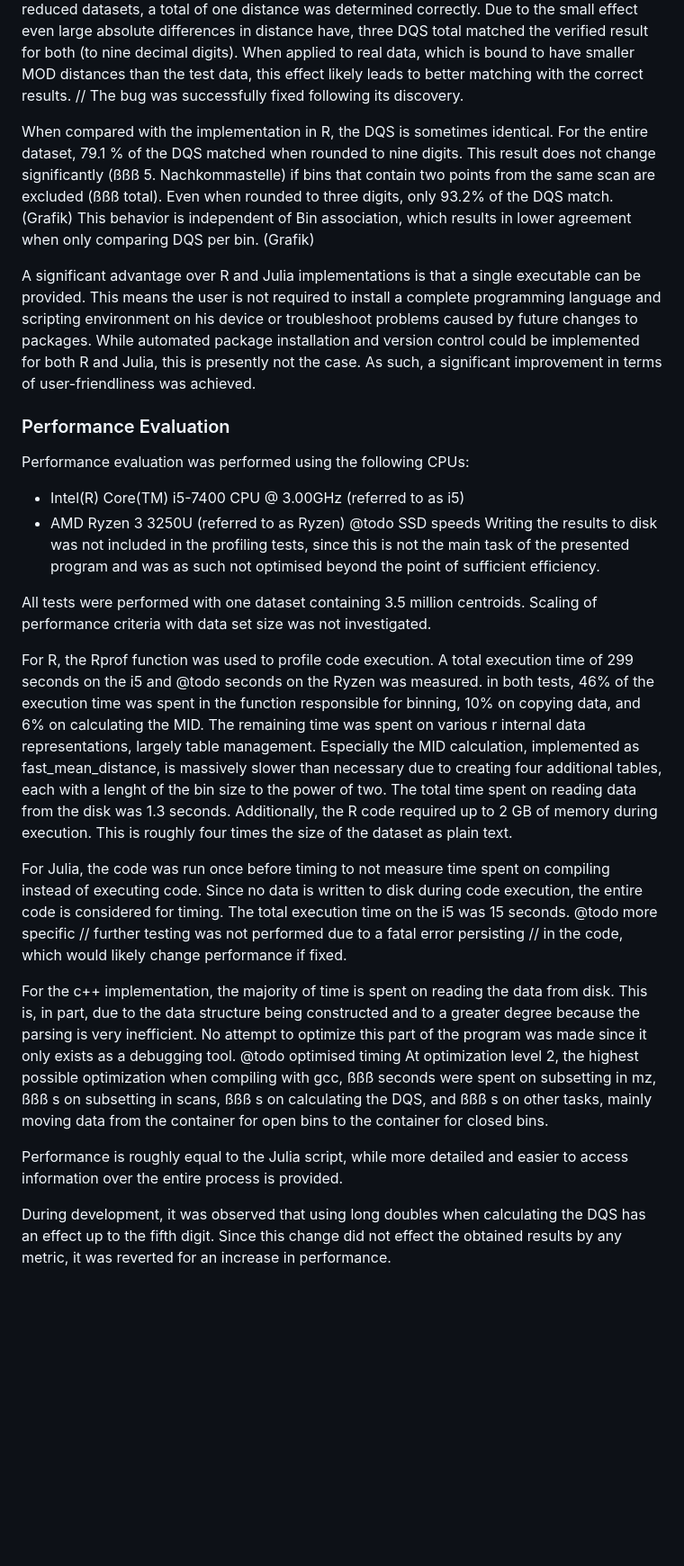
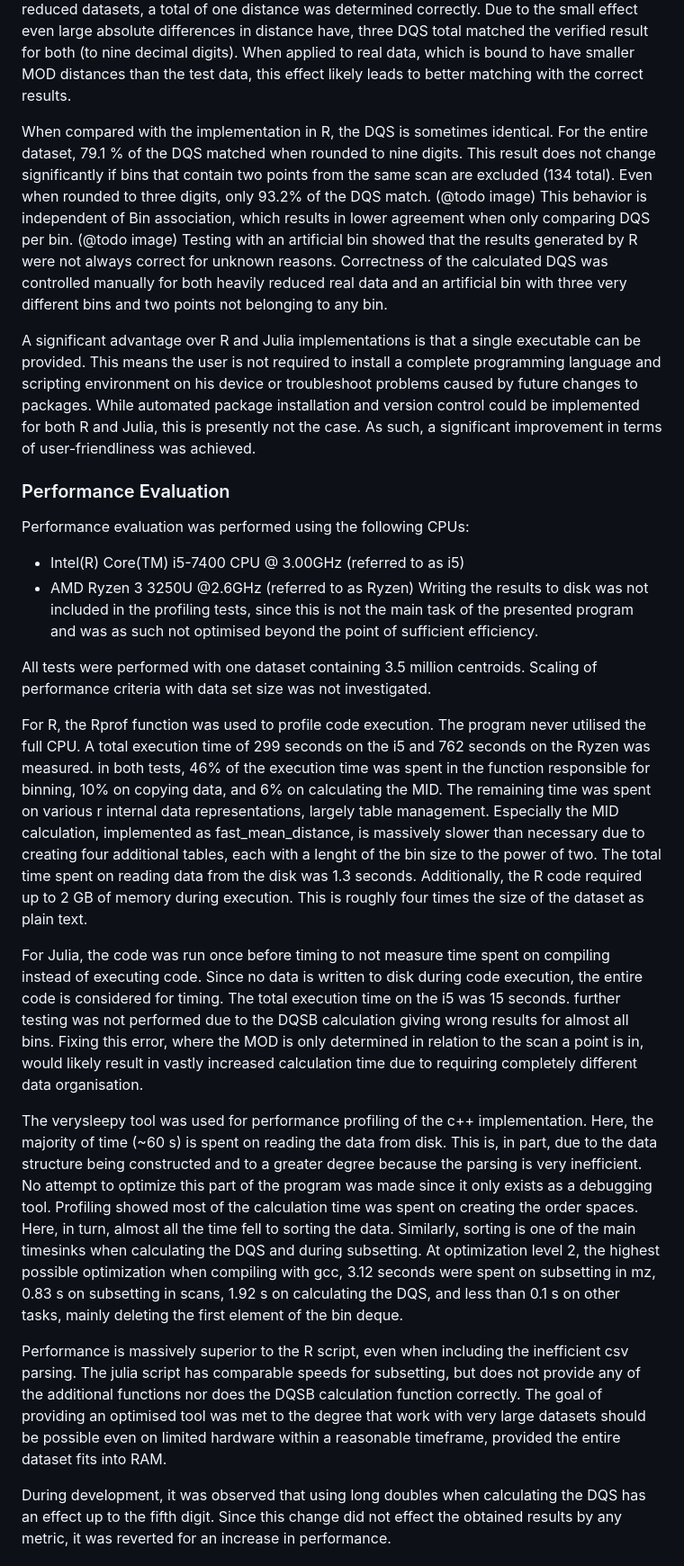
Before and after one commit to odea-project/qAlgorithms, a Markdown page: report/report.md, the part around the change printed below. Shown: that part at 90% size. GitHub-like rendering; blank space fills up the shorter version.

Commit message:
completed performance evaluation in report

```diff
--- a/report/report.md
+++ b/report/report.md
@@ -438,15 +444,19 @@ differences in distance have, three DQS total matched the verified result for bo
 (to nine decimal digits). When applied to real data, which is bound to have
 smaller MOD distances than the test data, this effect likely leads to better
 matching with the correct results.
-// The bug was successfully fixed following its discovery.
 
 When compared with the implementation in R, the DQS is sometimes identical.
 For the entire dataset, 79.1 % of the DQS matched when rounded to nine digits.
-This result does not change significantly (ßßß 5. Nachkommastelle) if bins that
-contain two points from the same scan are excluded (ßßß total). Even when rounded
-to three digits, only 93.2% of the DQS match. (Grafik)
+This result does not change significantly if bins that
+contain two points from the same scan are excluded (134 total). Even when rounded
+to three digits, only 93.2% of the DQS match. (@todo image)
 This behavior is independent of Bin association, which results in lower
-agreement when only comparing DQS per bin. (Grafik)
+agreement when only comparing DQS per bin. (@todo image)
+Testing with an artificial bin showed that the results generated by R
+were not always correct for unknown reasons.
+Correctness of the calculated DQS was controlled manually for both
+heavily reduced real data and an artificial bin with three very
+different bins and two points not belonging to any bin.
 
 A significant advantage over R and Julia implementations is that a
 single executable can be provided. This means the user is not
@@ -463,8 +473,7 @@ improvement in terms of user-friendliness was achieved.
 ### Performance Evaluation
 Performance evaluation was performed using the following CPUs:
 * Intel(R) Core(TM) i5-7400 CPU @ 3.00GHz (referred to as i5)
-* AMD Ryzen 3 3250U (referred to as Ryzen)
-@todo SSD speeds
+* AMD Ryzen 3 3250U @2.6GHz (referred to as Ryzen)
 Writing the results to disk was not included in the profiling tests,
 since this is not the main task of the presented program and was
 as such not optimised beyond the point of sufficient efficiency.
@@ -474,7 +483,8 @@ centroids. Scaling of performance criteria with data set size was
 not investigated.
 
 For R, the Rprof function was used to profile code execution.
-A total execution time of 299 seconds on the i5 and @todo
+The program never utilised the full CPU.
+A total execution time of 299 seconds on the i5 and 762
 seconds on the Ryzen was measured. in both tests, 46% of the execution time
 was spent in the function responsible for binning, 10% on copying
 data, and 6% on calculating the MID. The remaining time was spent
@@ -490,24 +500,34 @@ as plain text.
 For Julia, the code was run once before timing to not measure time spent
 on compiling instead of executing code. Since no data is written to
 disk during code execution, the entire code is considered for timing.
-The total execution time on the i5 was 15 seconds. @todo more specific
-// further testing was not performed due to a fatal error persisting
-// in the code, which would likely change performance if fixed.
+The total execution time on the i5 was 15 seconds.
+further testing was not performed due to the DQSB calculation giving
+wrong results for almost all bins. Fixing this error, where the MOD
+is only determined in relation to the scan a point is in, would
+likely result in vastly increased calculation time due to requiring
+completely different data organisation.
 
-
-For the c++ implementation, the majority of time is spent on reading the
+The verysleepy tool was used for performance profiling of the c++ implementation.
+Here, the majority of time (~60 s) is spent on reading the
 data from disk. This is, in part, due to the data structure being constructed
 and to a greater degree because the parsing is very inefficient.
 No attempt to optimize this part of the program was made since it only
 exists as a debugging tool.
-@todo optimised timing
+Profiling showed most of the calculation time was spent on creating the
+order spaces. Here, in turn, almost all the time fell to sorting the data.
+Similarly, sorting is one of the main timesinks when calculating the DQS
+and during subsetting.
 At optimization level 2, the highest possible optimization when compiling
-with gcc, ßßß seconds were spent on subsetting in mz, ßßß s on subsetting
-in scans, ßßß s on calculating the DQS, and ßßß s on other tasks, mainly
-moving data from the container for open bins to the container for closed bins.
+with gcc, 3.12 seconds were spent on subsetting in mz, 0.83 s on subsetting
+in scans, 1.92 s on calculating the DQS, and less than 0.1 s on other tasks,
+mainly deleting the first element of the bin deque.
 
-Performance is roughly equal to the Julia script, while more detailed and
-easier to access information over the entire process is provided.
+Performance is massively superior to the R script, even when including the
+inefficient csv parsing. The julia script has comparable speeds for subsetting,
+but does not provide any of the additional functions nor does the DQSB calculation
+function correctly. The goal of providing an optimised tool was met to the degree
+that work with very large datasets should be possible even on limited hardware
+within a reasonable timeframe, provided the entire dataset fits into RAM.
 
 During development, it was observed that using long doubles when calculating
 the DQS has an effect up to the fifth digit. Since this change did not effect
```
Also changed, not shown: other parts of report/report.md (+72 -33 lines).
